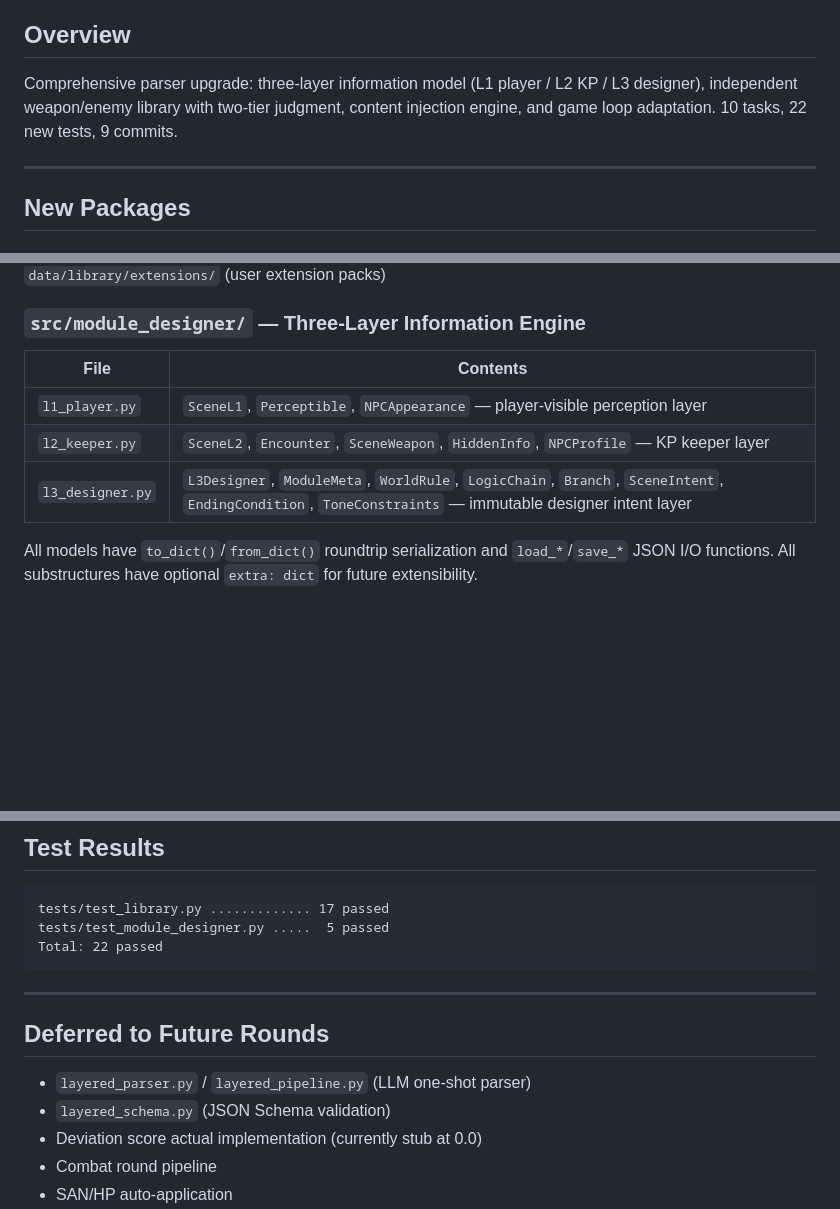
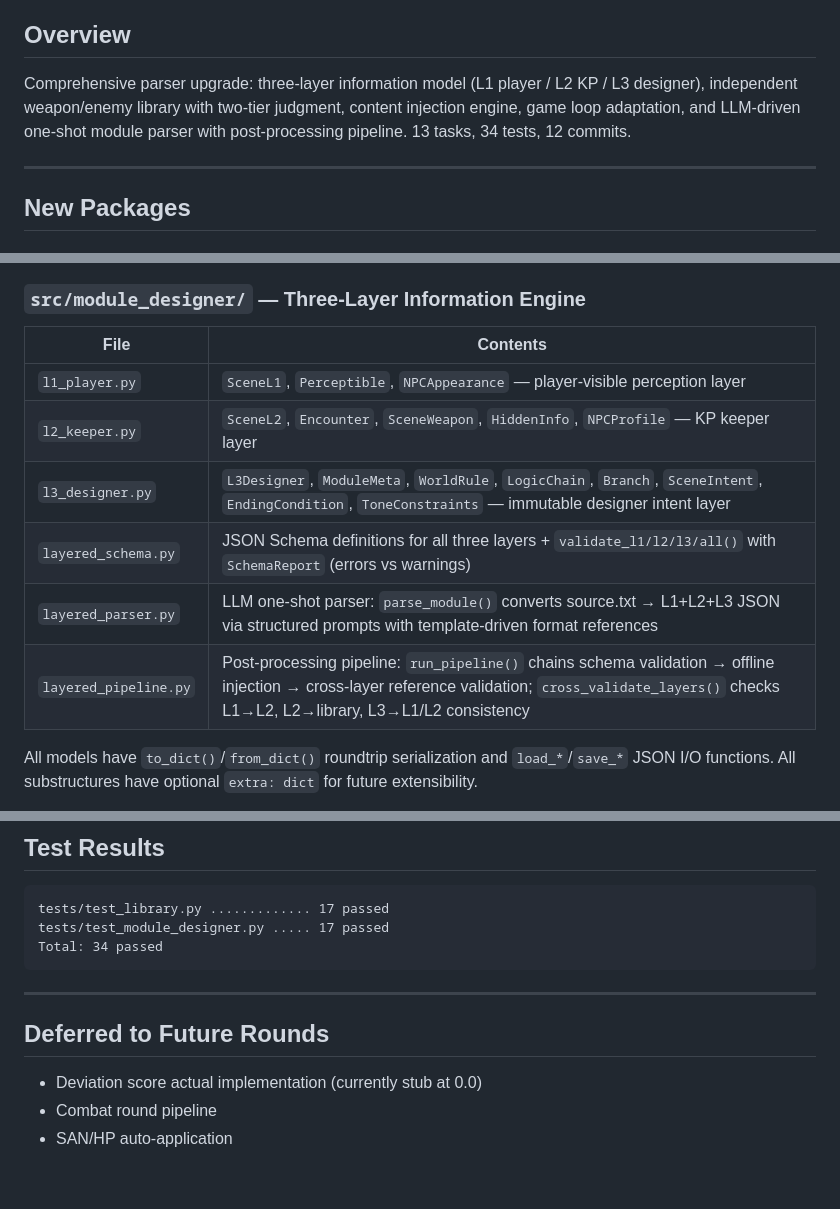
Before and after one commit to Yuxuan1609/COC_Simulator, a Markdown page: CHANGELOG_parser_overhaul.md, 3 parts joined by grey strips. Rendered like a GitHub page; blank space fills up the shorter version.

Commit message:
docs: update README and CHANGELOG with layered_schema/parser/pipeline additions

````diff
--- a/CHANGELOG_parser_overhaul.md
+++ b/CHANGELOG_parser_overhaul.md
@@ -6,7 +6,7 @@
 
 ## Overview
 
-Comprehensive parser upgrade: three-layer information model (L1 player / L2 KP / L3 designer), independent weapon/enemy library with two-tier judgment, content injection engine, and game loop adaptation. 10 tasks, 22 new tests, 9 commits.
+Comprehensive parser upgrade: three-layer information model (L1 player / L2 KP / L3 designer), independent weapon/enemy library with two-tier judgment, content injection engine, game loop adaptation, and LLM-driven one-shot module parser with post-processing pipeline. 13 tasks, 34 tests, 12 commits.
 
 ---
 
@@ -32,6 +32,9 @@ Independent package with zero external dependencies.
 | `l1_player.py` | `SceneL1`, `Perceptible`, `NPCAppearance` — player-visible perception layer |
 | `l2_keeper.py` | `SceneL2`, `Encounter`, `SceneWeapon`, `HiddenInfo`, `NPCProfile` — KP keeper layer |
 | `l3_designer.py` | `L3Designer`, `ModuleMeta`, `WorldRule`, `LogicChain`, `Branch`, `SceneIntent`, `EndingCondition`, `ToneConstraints` — immutable designer intent layer |
+| `layered_schema.py` | JSON Schema definitions for all three layers + `validate_l1/l2/l3/all()` with `SchemaReport` (errors vs warnings) |
+| `layered_parser.py` | LLM one-shot parser: `parse_module()` converts source.txt → L1+L2+L3 JSON via structured prompts with template-driven format references |
+| `layered_pipeline.py` | Post-processing pipeline: `run_pipeline()` chains schema validation → offline injection → cross-layer reference validation; `cross_validate_layers()` checks L1→L2, L2→library, L3→L1/L2 consistency |
 
 All models have `to_dict()`/`from_dict()` roundtrip serialization and `load_*`/`save_*` JSON I/O functions. All substructures have optional `extra: dict` for future extensibility.
 
@@ -103,16 +106,14 @@ To be replaced by `module_designer/layered_parser.py` + `module_designer/layered
 
 ```
 tests/test_library.py ............. 17 passed
-tests/test_module_designer.py .....  5 passed
-Total: 22 passed
+tests/test_module_designer.py ..... 17 passed
+Total: 34 passed
 ```
 
 ---
 
 ## Deferred to Future Rounds
 
-- `layered_parser.py` / `layered_pipeline.py` (LLM one-shot parser)
-- `layered_schema.py` (JSON Schema validation)
 - Deviation score actual implementation (currently stub at 0.0)
 - Combat round pipeline
 - SAN/HP auto-application
````
